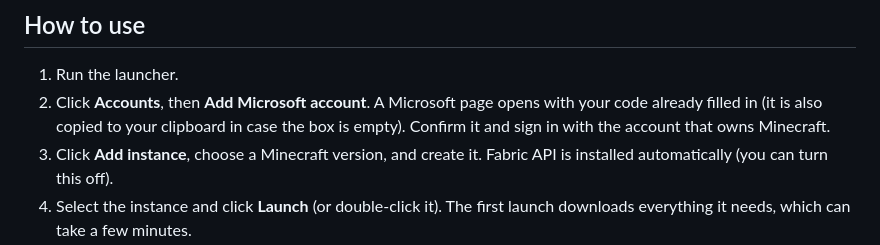
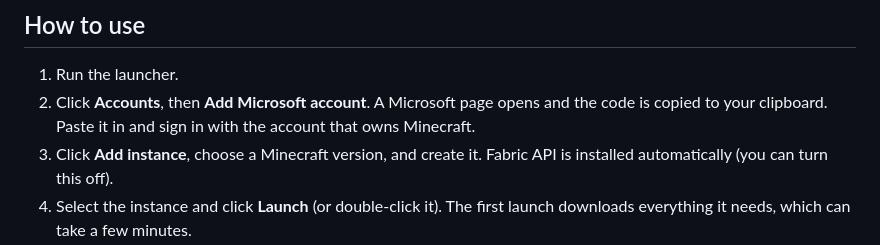
Before and after one commit to mcpacks-site/Spectra-launcher, a Markdown page: readme.md, the part around the change. Rendered like a GitHub page.

```diff
--- a/readme.md
+++ b/readme.md
@@ -32,7 +32,7 @@ On some systems the command is `python3 fabric_launcher.py`.
 ## How to use
 
 1. Run the launcher.
-2. Click **Accounts**, then **Add Microsoft account**. A Microsoft page opens with your code already filled in (it is also copied to your clipboard in case the box is empty). Confirm it and sign in with the account that owns Minecraft.
+2. Click **Accounts**, then **Add Microsoft account**. A Microsoft page opens and the code is copied to your clipboard. Paste it in and sign in with the account that owns Minecraft.
 3. Click **Add instance**, choose a Minecraft version, and create it. Fabric API is installed automatically (you can turn this off).
 4. Select the instance and click **Launch** (or double-click it). The first launch downloads everything it needs, which can take a few minutes.
 5. Use **Edit / Mods** to change memory and Java settings, and to search for and install mods.
```
